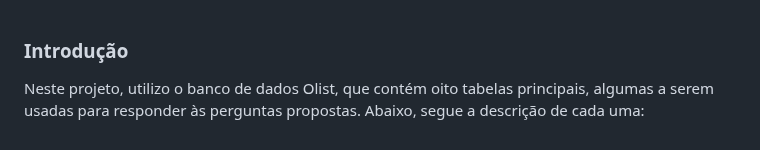
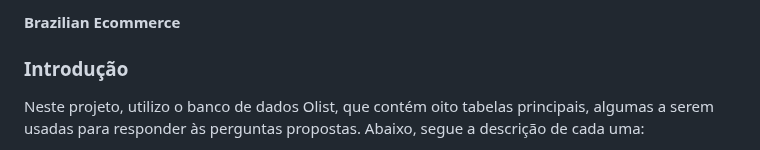
Before and after one commit to tuliotavares7/Project_R, a Markdown page: README.md, the part around the change. Rendered like a GitHub page.

```diff
--- a/README.md
+++ b/README.md
@@ -1,3 +1,5 @@
+#### Brazilian Ecommerce
+
 
 ### Introdução
 Neste projeto, utilizo o banco de dados Olist, que contém oito tabelas principais, algumas a serem usadas para responder às perguntas propostas. Abaixo, segue a descrição de cada uma:
```
